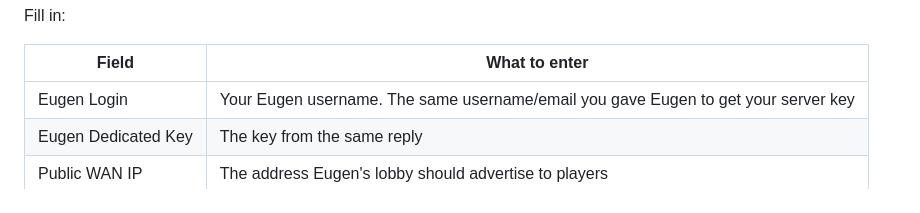
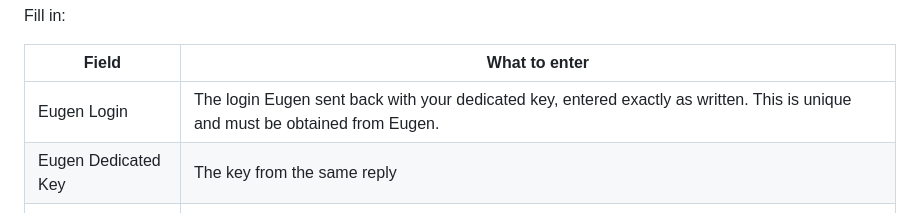
Before and after one commit to suchamoneypit/WARHOST, a Markdown page: README.md, the part around the change. GitHub-like rendering.

```diff
--- a/README.md
+++ b/README.md
@@ -35,7 +35,7 @@ Fill in:
 
 | Field | What to enter |
 | --- | --- |
-| Eugen Login | Your Eugen username. The same username/email you gave Eugen to get your server key |
+| Eugen Login | The login Eugen sent back with your dedicated key, entered exactly as written. This is unique and must be obtained from Eugen.|
 | Eugen Dedicated Key | The key from the same reply |
 | Public WAN IP | The address Eugen's lobby should advertise to players |
 | Game Port | `10400`, or another free port. Forward it TCP and UDP. |
```
